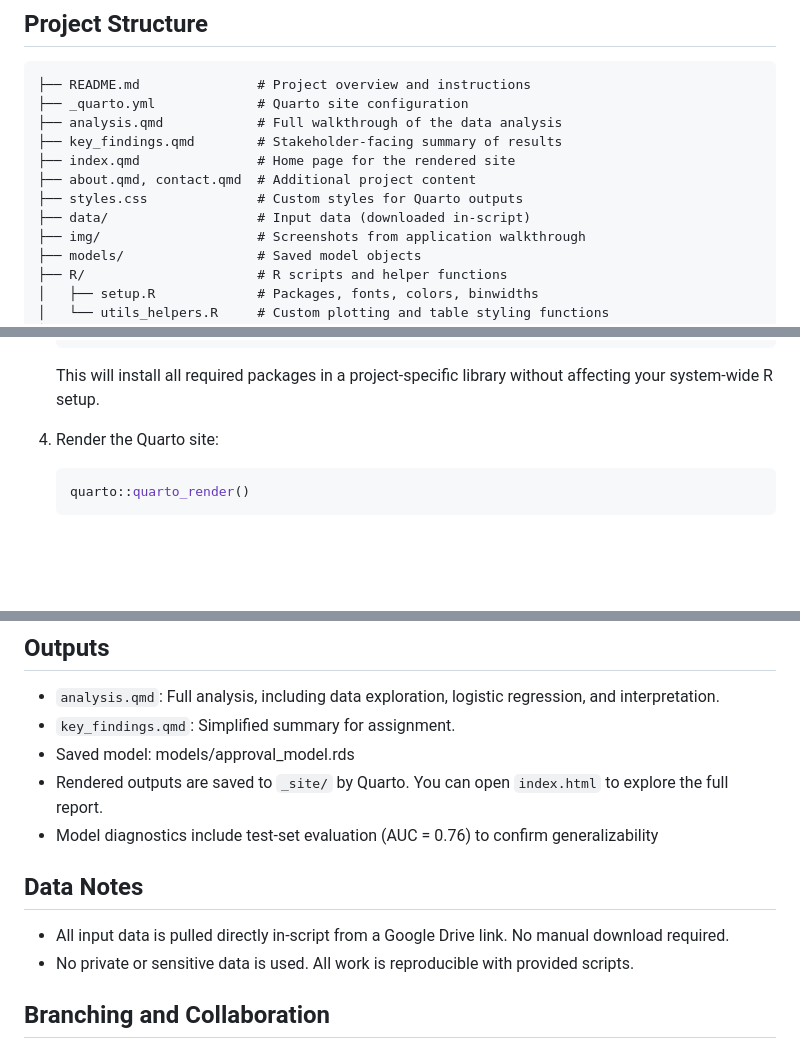
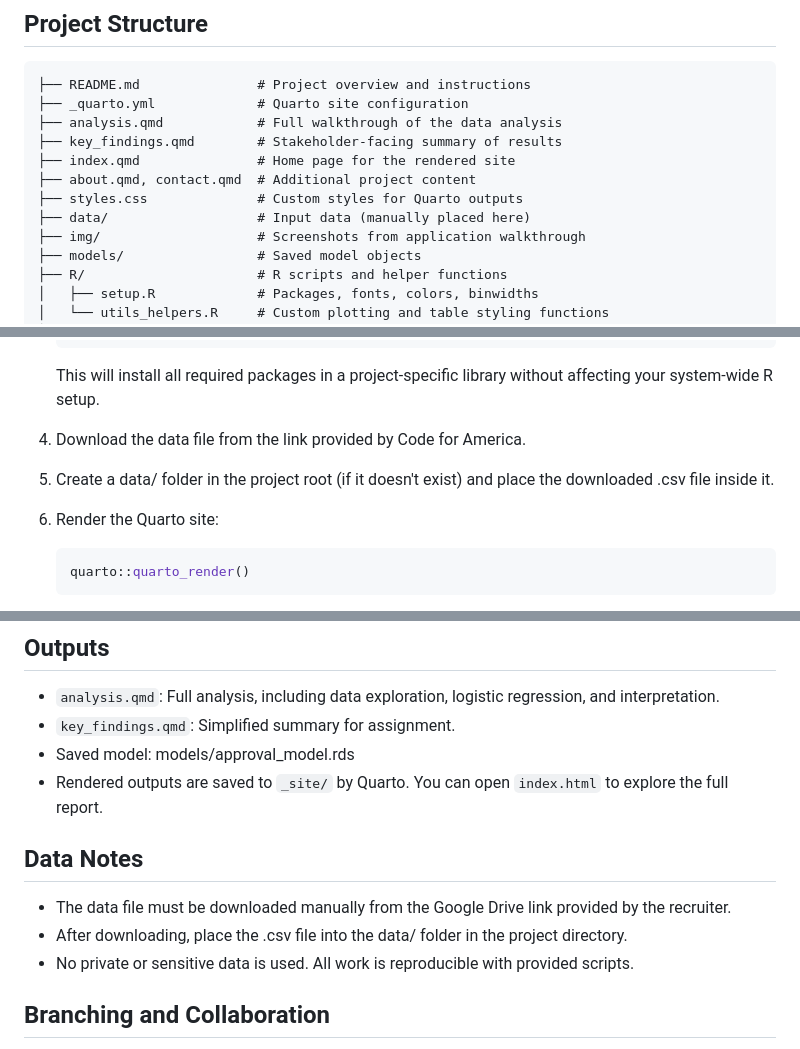
Before and after one commit to mr4909/cfa_assignment, a Markdown page: README.md, 3 parts joined by grey strips. Drawn GitHub-style; blank space fills up the shorter version.

````diff
--- a/README.md
+++ b/README.md
@@ -17,7 +17,7 @@ Everything written up in this repo — including all analysis, models, and summa
 ├── index.qmd               # Home page for the rendered site
 ├── about.qmd, contact.qmd  # Additional project content
 ├── styles.css              # Custom styles for Quarto outputs
-├── data/                   # Input data (downloaded in-script)
+├── data/                   # Input data (manually placed here)
 ├── img/                    # Screenshots from application walkthrough
 ├── models/                 # Saved model objects
 ├── R/                      # R scripts and helper functions
@@ -47,7 +47,11 @@ To execute the full workflow from start to finish:
 
     This will install all required packages in a project-specific library without affecting your system-wide R setup.
 
-4.  Render the Quarto site:
+4.  Download the data file from the link provided by Code for America.
+
+5.  Create a data/ folder in the project root (if it doesn't exist) and place the downloaded .csv file inside it.
+
+6.  Render the Quarto site:
 
     ``` r
     quarto::quarto_render()
@@ -61,11 +65,11 @@ To execute the full workflow from start to finish:
 -   `key_findings.qmd`: Simplified summary for assignment.
 -   Saved model: models/approval_model.rds
 -   Rendered outputs are saved to `_site/` by Quarto. You can open `index.html` to explore the full report.
--   Model diagnostics include test-set evaluation (AUC = 0.76) to confirm generalizability
 
 ## Data Notes
 
--   All input data is pulled directly in-script from a Google Drive link. No manual download required.
+-   The data file must be downloaded manually from the Google Drive link provided by the recruiter.
+-   After downloading, place the .csv file into the data/ folder in the project directory.
 -   No private or sensitive data is used. All work is reproducible with provided scripts.
 
 ## Branching and Collaboration
````
